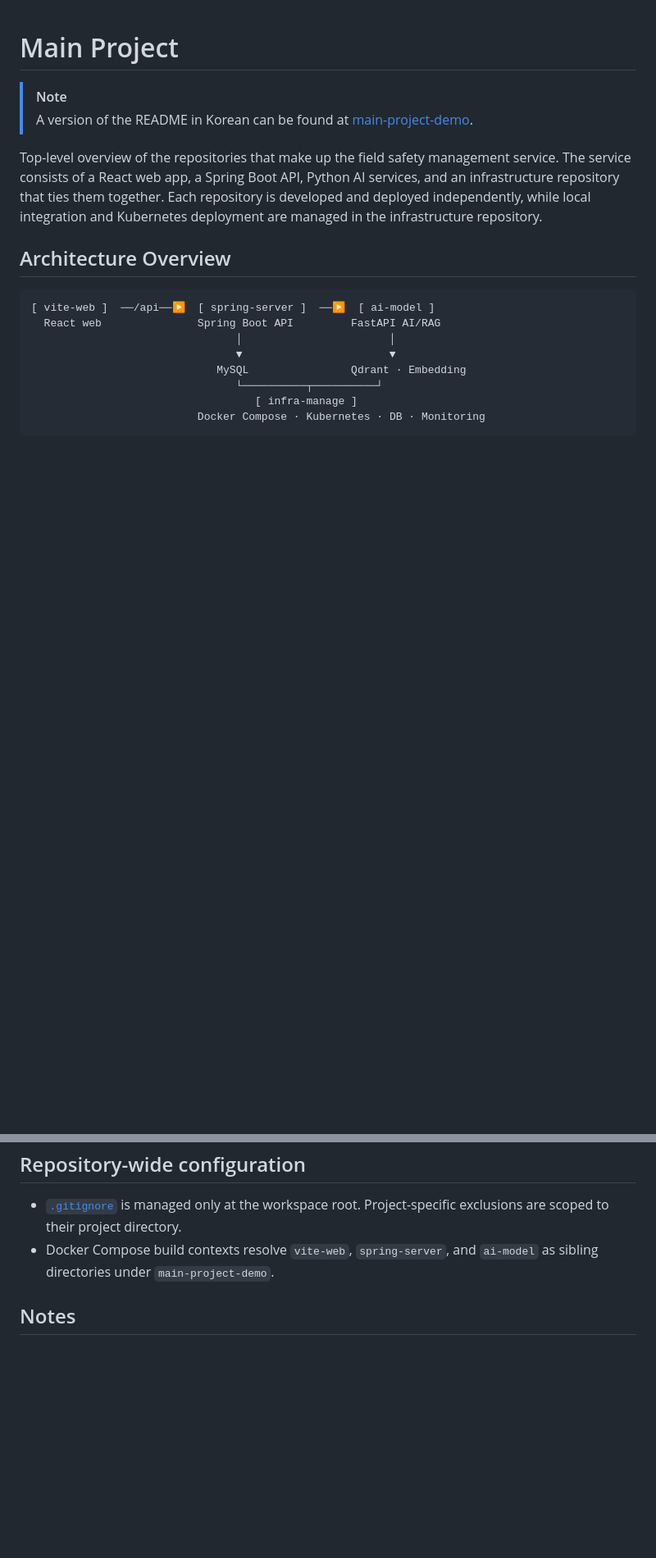
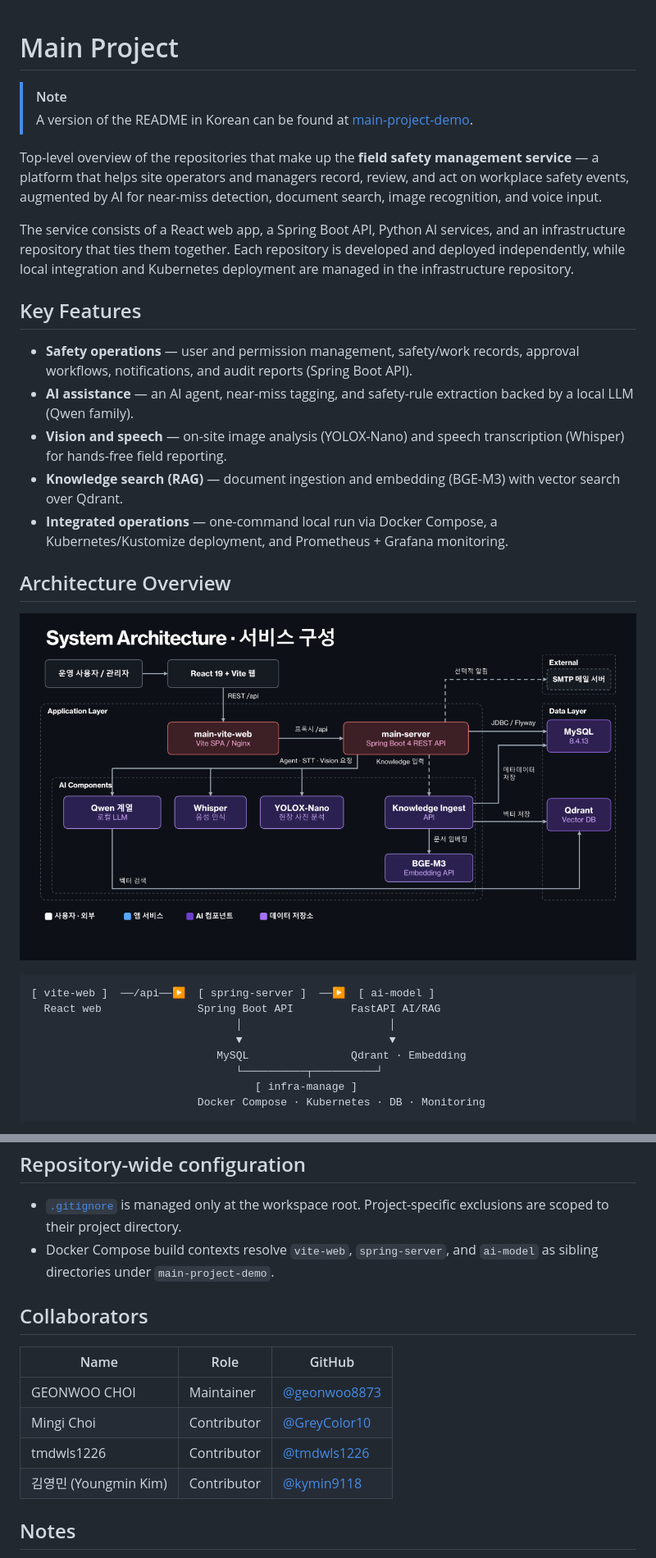
Before and after one commit to global-academy-project/main-project-demo, a Markdown page: README.md, 2 parts joined by grey strips. Shown at 82% size. Drawn GitHub-style; pictures changed too: docs/images/system-architecture.png (added); blank space fills up the shorter version.

Commit message:
Enhance README and localization with detailed service overview, key features, and deployment information; add architecture and monitoring diagrams.

````diff
--- a/README.md
+++ b/README.md
@@ -3,13 +3,32 @@
 > [!NOTE]
 > A version of the README in Korean can be found at [main-project-demo](./docs/localization/README.kr.md).
 
-Top-level overview of the repositories that make up the field safety management
-service. The service consists of a React web app, a Spring Boot API, Python AI
-services, and an infrastructure repository that ties them together. Each
-repository is developed and deployed independently, while local integration and
-Kubernetes deployment are managed in the infrastructure repository.
+Top-level overview of the repositories that make up the **field safety
+management service** — a platform that helps site operators and managers record,
+review, and act on workplace safety events, augmented by AI for near-miss
+detection, document search, image recognition, and voice input.
+
+The service consists of a React web app, a Spring Boot API, Python AI services,
+and an infrastructure repository that ties them together. Each repository is
+developed and deployed independently, while local integration and Kubernetes
+deployment are managed in the infrastructure repository.
+
+## Key Features
+
+- **Safety operations** — user and permission management, safety/work records,
+  approval workflows, notifications, and audit reports (Spring Boot API).
+- **AI assistance** — an AI agent, near-miss tagging, and safety-rule extraction
+  backed by a local LLM (Qwen family).
+- **Vision and speech** — on-site image analysis (YOLOX-Nano) and speech
+  transcription (Whisper) for hands-free field reporting.
+- **Knowledge search (RAG)** — document ingestion and embedding (BGE-M3) with
+  vector search over Qdrant.
+- **Integrated operations** — one-command local run via Docker Compose, a
+  Kubernetes/Kustomize deployment, and Prometheus + Grafana monitoring.
 
 ## Architecture Overview
+
+![System Architecture](./docs/images/system-architecture.png)
 
 ```text
 [ vite-web ]  ──/api──▶  [ spring-server ]  ──▶  [ ai-model ]
@@ -94,6 +131,15 @@ To develop and test each repository individually, refer to its README.
 - Docker Compose build contexts resolve `vite-web`, `spring-server`, and `ai-model`
   as sibling directories under `main-project-demo`.
 
+## Collaborators
+
+| Name | Role | GitHub |
+|---|---|---|
+| GEONWOO CHOI | Maintainer | [@geonwoo8873](https://github.com/geonwoo8873) |
+| Mingi Choi | Contributor | [@GreyColor10](https://github.com/GreyColor10) |
+| tmdwls1226 | Contributor | [@tmdwls1226](https://github.com/tmdwls1226) |
+| 김영민 (Youngmin Kim) | Contributor | [@kymin9118](https://github.com/kymin9118) |
+
 ## Notes
 
 - Manage passwords, JWT keys, internal API tokens, and mail/external service
````
Also changed, not shown: other parts of README.md (+18 -0 lines), docs/localization/README.kr.md (+45 -0 lines), docs/images/deploy-monitoring.png (added), docs/images/docker-compose.png (added), docs/images/kubernetes.png (added).
